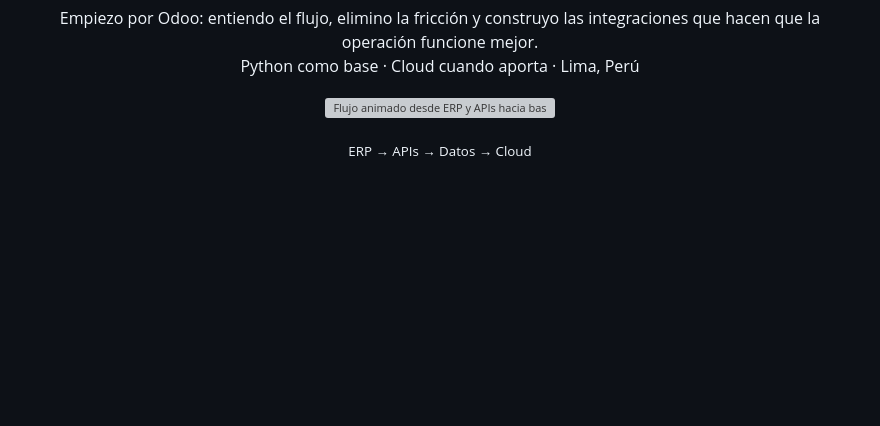
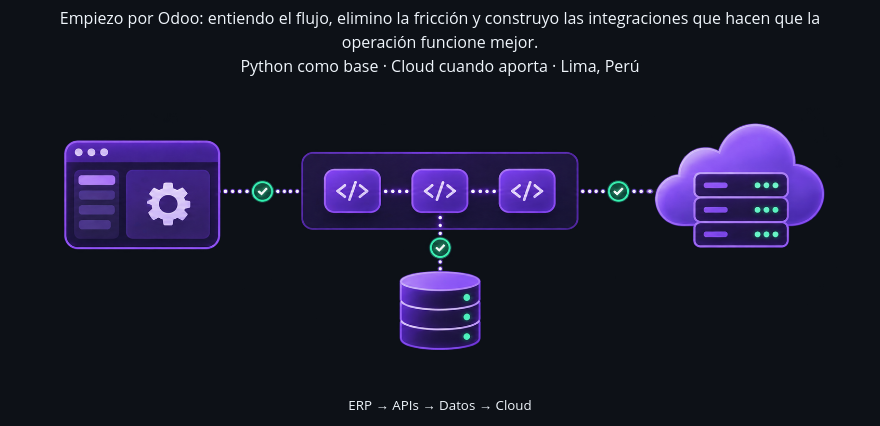
Before and after one commit to Ameteratzu/Ameteratzu, a Markdown page: README.es.md, the part around one of its changes. Rendered like a GitHub page; pictures changed too: assets/odoo-backend-flow-transparent.png (added); blank space fills up the shorter version; grey boxes are pictures that could not be loaded.

```diff
--- a/README.es.md
+++ b/README.es.md
@@ -8,7 +8,7 @@
 
 <p align="center">Empiezo por Odoo: entiendo el flujo, elimino la fricción y construyo las integraciones que hacen que la operación funcione mejor.<br>Python como base · Cloud cuando aporta · Lima, Perú</p>
 
-<p align="center"><img src="./assets/odoo-backend-flow.gif" alt="Flujo animado desde ERP y APIs hacia base de datos e infraestructura cloud" /></p>
+<p align="center"><img src="./assets/odoo-backend-flow-transparent.png" alt="Flujo de ERP, APIs, base de datos e infraestructura cloud" /></p>
 
 <p align="center"><sub>ERP → APIs → Datos → Cloud</sub></p>
 
```
Also changed, not shown: other parts of README.es.md (+1 -1 lines), README.md (+2 -2 lines), 1 other file.
